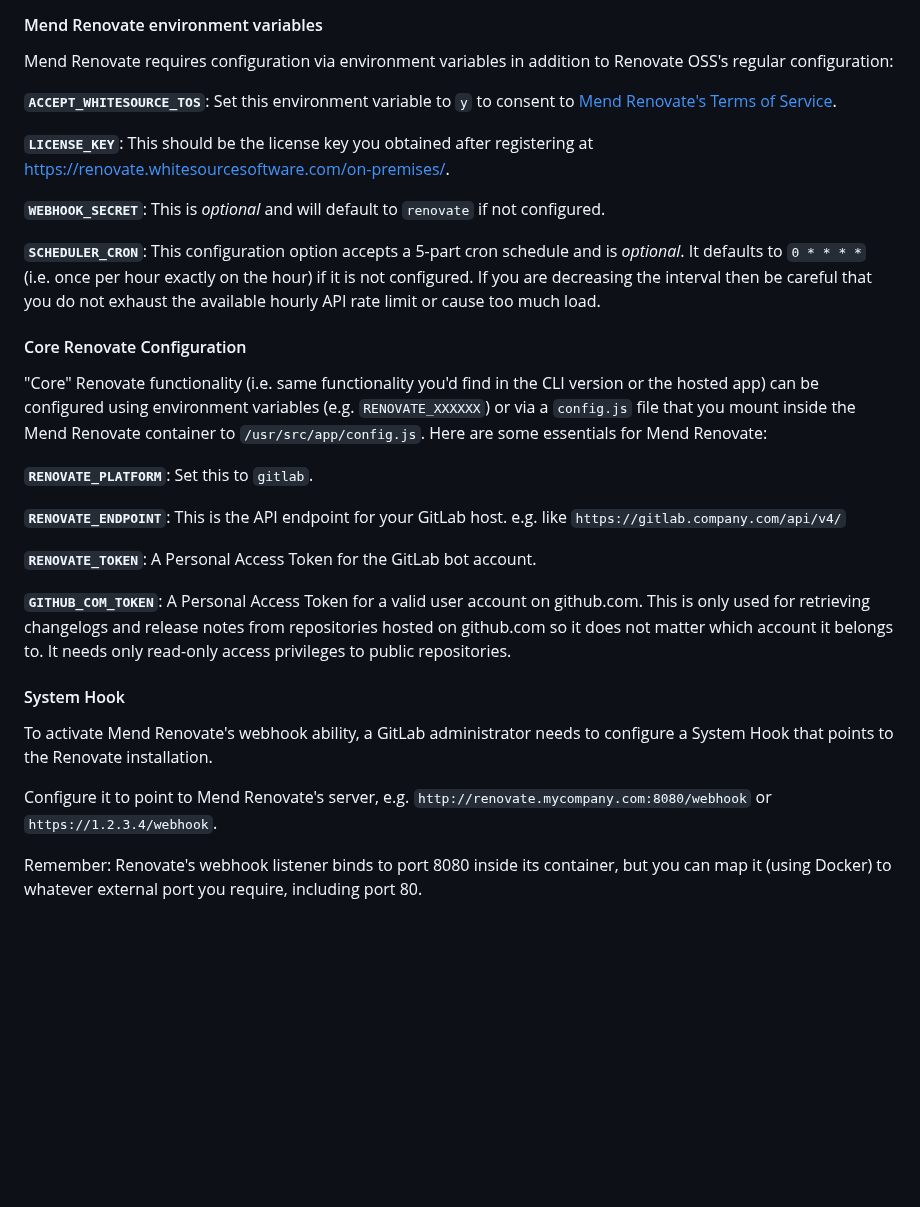
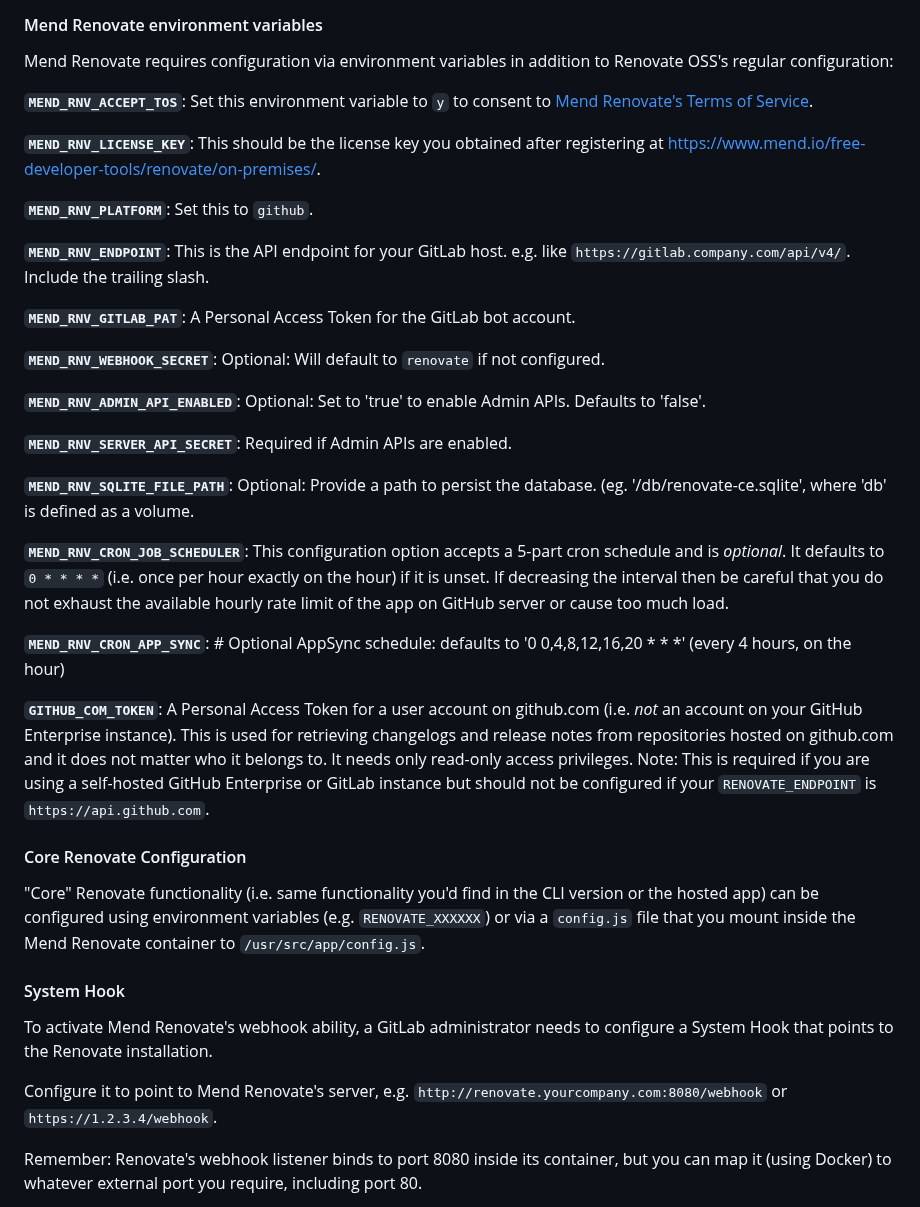
Before and after one commit to mend/renovate-ce-ee, a Markdown page: docs/configuration-gitlab.md, the part around the change. Rendered like a GitHub page; blank space fills up the shorter version.

Commit message:
Updated GitLab configuration doc

```diff
--- a/docs/configuration-gitlab.md
+++ b/docs/configuration-gitlab.md
@@ -56,32 +56,39 @@ Mend Renovate needs only a low-mid range server with Docker capabilities (e.g. 1
 
 Mend Renovate requires configuration via environment variables in addition to Renovate OSS's regular configuration:
 
-**`ACCEPT_WHITESOURCE_TOS`**: Set this environment variable to `y` to consent to [Mend Renovate's Terms of Service](https://renovate.whitesourcesoftware.com/terms-of-service/).
+**`MEND_RNV_ACCEPT_TOS`**: Set this environment variable to `y` to consent to [Mend Renovate's Terms of Service](https://www.mend.io/free-developer-tools/terms-of-use/).
 
-**`LICENSE_KEY`**: This should be the license key you obtained after registering at [https://renovate.whitesourcesoftware.com/on-premises/](https://renovate.whitesourcesoftware.com/on-premises/).
+**`MEND_RNV_LICENSE_KEY`**: This should be the license key you obtained after registering at [https://www.mend.io/free-developer-tools/renovate/on-premises/](https://www.mend.io/free-developer-tools/renovate/on-premises/).
 
-**`WEBHOOK_SECRET`**: This is _optional_ and will default to `renovate` if not configured.
+**`MEND_RNV_PLATFORM`**: Set this to `github`.
 
-**`SCHEDULER_CRON`**: This configuration option accepts a 5-part cron schedule and is _optional_. It defaults to `0 * * * *` (i.e. once per hour exactly on the hour) if it is not configured. If you are decreasing the interval then be careful that you do not exhaust the available hourly API rate limit or cause too much load.
+**`MEND_RNV_ENDPOINT`**: This is the API endpoint for your GitLab host. e.g. like `https://gitlab.company.com/api/v4/`. Include the trailing slash.
+
+**`MEND_RNV_GITLAB_PAT`**: A Personal Access Token for the GitLab bot account.
+
+**`MEND_RNV_WEBHOOK_SECRET`**: Optional: Will default to `renovate` if not configured.
+
+**`MEND_RNV_ADMIN_API_ENABLED`**: Optional: Set to 'true' to enable Admin APIs. Defaults to 'false'.
+
+**`MEND_RNV_SERVER_API_SECRET`**: Required if Admin APIs are enabled.
+
+**`MEND_RNV_SQLITE_FILE_PATH`**: Optional: Provide a path to persist the database. (eg. '/db/renovate-ce.sqlite', where 'db' is defined as a volume.
+
+**`MEND_RNV_CRON_JOB_SCHEDULER`**: This configuration option accepts a 5-part cron schedule and is _optional_. It defaults to `0 * * * *` (i.e. once per hour exactly on the hour) if it is unset. If decreasing the interval then be careful that you do not exhaust the available hourly rate limit of the app on GitHub server or cause too much load.
+
+**`MEND_RNV_CRON_APP_SYNC`**: # Optional AppSync schedule: defaults to '0 0,4,8,12,16,20 * * *' (every 4 hours, on the hour)
+
+**`GITHUB_COM_TOKEN`**: A Personal Access Token for a user account on github.com (i.e. _not_ an account on your GitHub Enterprise instance). This is used for retrieving changelogs and release notes from repositories hosted on github.com and it does not matter who it belongs to. It needs only read-only access privileges. Note: This is required if you are using a self-hosted GitHub Enterprise or GitLab instance but should not be configured if your `RENOVATE_ENDPOINT` is `https://api.github.com`.
 
 #### Core Renovate Configuration
 
 "Core" Renovate functionality (i.e. same functionality you'd find in the CLI version or the hosted app) can be configured using environment variables (e.g. `RENOVATE_XXXXXX`) or via a `config.js` file that you mount inside the Mend Renovate container to `/usr/src/app/config.js`.
-Here are some essentials for Mend Renovate:
-
-**`RENOVATE_PLATFORM`**: Set this to `gitlab`.
-
-**`RENOVATE_ENDPOINT`**: This is the API endpoint for your GitLab host. e.g. like `https://gitlab.company.com/api/v4/`
-
-**`RENOVATE_TOKEN`**: A Personal Access Token for the GitLab bot account.
-
-**`GITHUB_COM_TOKEN`**: A Personal Access Token for a valid user account on github.com. This is only used for retrieving changelogs and release notes from repositories hosted on github.com so it does not matter which account it belongs to. It needs only read-only access privileges to public repositories.
 
 #### System Hook
 
 To activate Mend Renovate's webhook ability, a GitLab administrator needs to configure a System Hook that points to the Renovate installation.
 
-Configure it to point to Mend Renovate's server, e.g. `http://renovate.mycompany.com:8080/webhook` or `https://1.2.3.4/webhook`.
+Configure it to point to Mend Renovate's server, e.g. `http://renovate.yourcompany.com:8080/webhook` or `https://1.2.3.4/webhook`.
 
 Remember: Renovate's webhook listener binds to port 8080 inside its container, but you can map it (using Docker) to whatever external port you require, including port 80.
 
```
